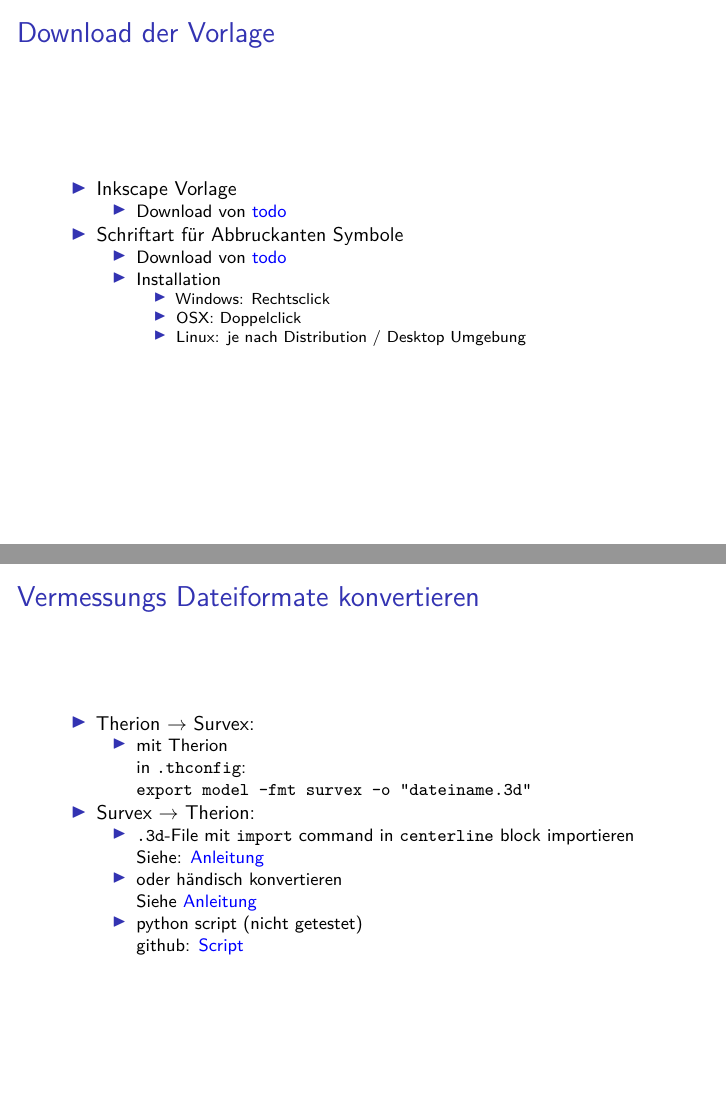
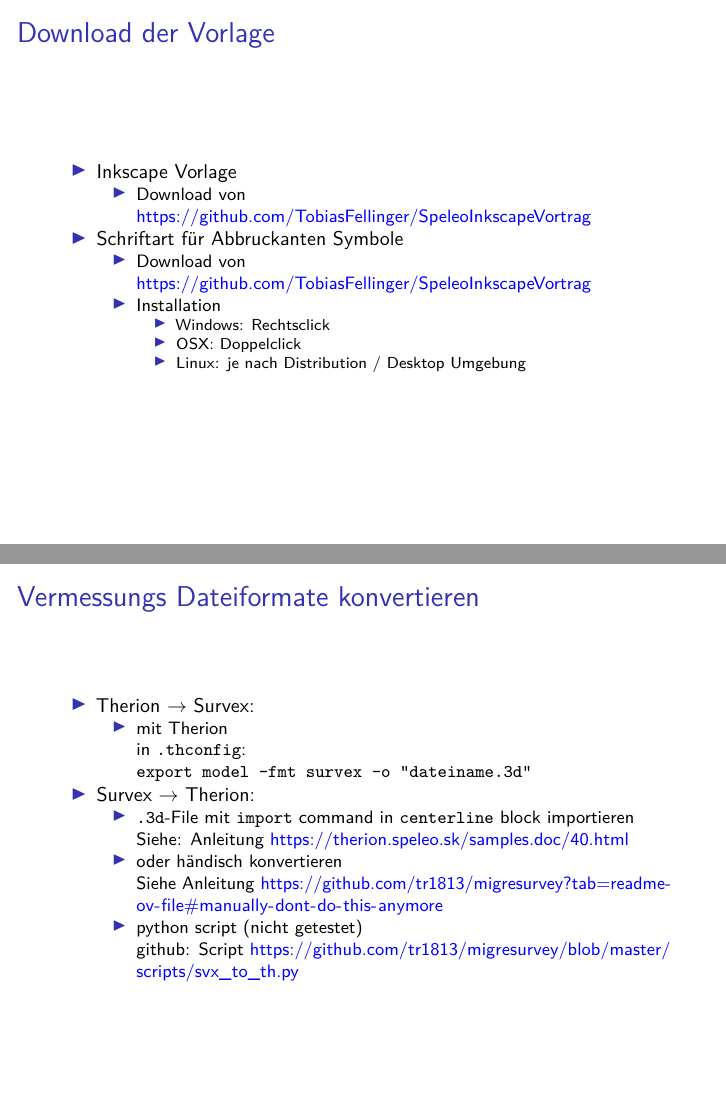
Before and after one commit to TobiasFellinger/SpeleoInkscapeVortrag, an R Markdown document (Folien/slides.Rmd): pages 5 and 10 of 28, joined at a grey line. The pictures show the output file Folien/slides.pdf that the author committed with the source.

Commit message:
README and links in slides

```diff
--- a/Folien/slides.Rmd
+++ b/Folien/slides.Rmd
@@ -29,10 +29,12 @@ knitr::opts_chunk$set(echo = FALSE)
 
 ### Download der Vorlage
 
+
+
 * Inkscape Vorlage
-   * Download von [todo](todo)
+   * Download von [https://github.com/TobiasFellinger/SpeleoInkscapeVortrag](https://github.com/TobiasFellinger/SpeleoInkscapeVortrag/raw/refs/heads/main/Vorlage/vorlage_tobi.svg)
 * Schriftart für Abbruckanten Symbole
-  * Download von [todo](todo)
+  * Download von [https://github.com/TobiasFellinger/SpeleoInkscapeVortrag](https://github.com/TobiasFellinger/SpeleoInkscapeVortrag/raw/refs/heads/main/Vorlage/Abbrueche1.ttf)
   * Installation
     * Windows: Rechtsclick
     * OSX: Doppelclick
@@ -74,11 +76,11 @@ knitr::opts_chunk$set(echo = FALSE)
       `export model -fmt survex -o "dateiname.3d"`
 * Survex $\rightarrow$ Therion:
   * `.3d`-File mit `import` command in `centerline` block importieren
-    Siehe: [Anleitung](https://therion.speleo.sk/samples.doc/40.html)
+    Siehe: Anleitung [https://therion.speleo.sk/samples.doc/40.html](https://therion.speleo.sk/samples.doc/40.html)
   * oder händisch konvertieren
-    Siehe [Anleitung](https://github.com/tr1813/migresurvey?tab=readme-ov-file#manually-dont-do-this-anymore)
+    Siehe Anleitung [https://github.com/tr1813/migresurvey?tab=readme-ov-file#manually-dont-do-this-anymore](https://github.com/tr1813/migresurvey?tab=readme-ov-file#manually-dont-do-this-anymore)
   * python script (nicht getestet)
-    github: [Script](https://github.com/tr1813/migresurvey/blob/master/scripts/svx_to_th.py)
+    github: Script [https://github.com/tr1813/migresurvey/blob/master/scripts/svx_to_th.py](https://github.com/tr1813/migresurvey/blob/master/scripts/svx_to_th.py)
 
 ### Messdaten in Inkscape öffnen
 
```
Also changed, not shown: Folien/slides.pdf, README.md (added).
